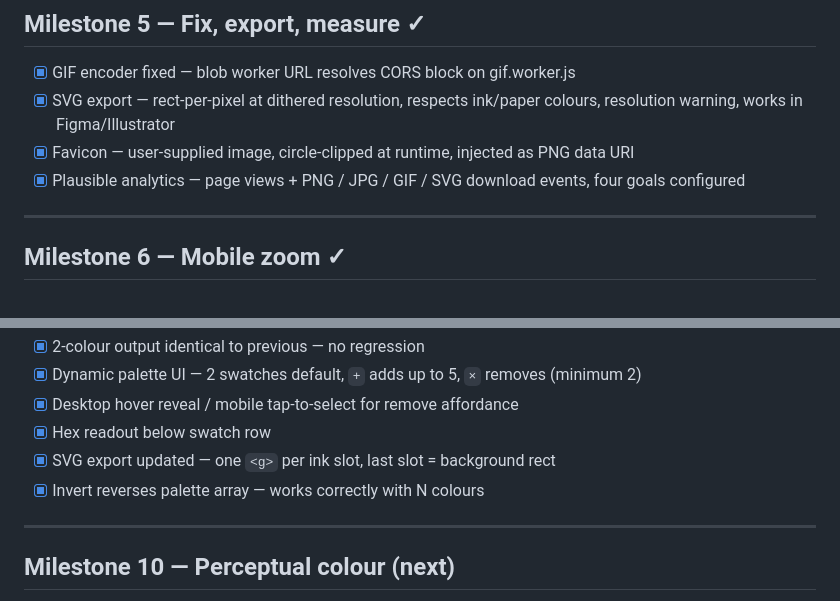
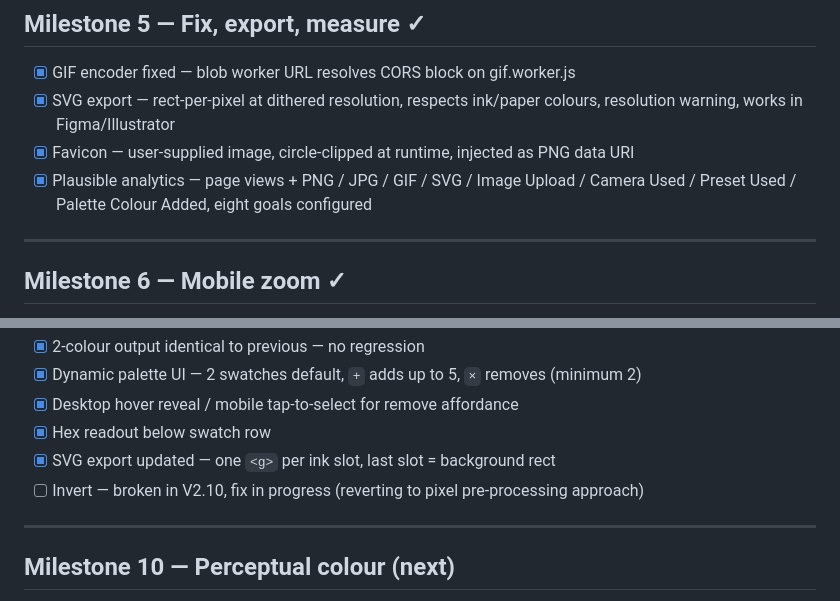
Before and after one commit to Odonata-Research-Group/raster, a Markdown page: .planning/ROADMAP.md, 2 parts joined by grey strips. Rendered like a GitHub page.

```diff
--- a/.planning/ROADMAP.md
+++ b/.planning/ROADMAP.md
@@ -51,7 +51,7 @@
 - [x] GIF encoder fixed — blob worker URL resolves CORS block on gif.worker.js
 - [x] SVG export — rect-per-pixel at dithered resolution, respects ink/paper colours, resolution warning, works in Figma/Illustrator
 - [x] Favicon — user-supplied image, circle-clipped at runtime, injected as PNG data URI
-- [x] Plausible analytics — page views + PNG / JPG / GIF / SVG download events, four goals configured
+- [x] Plausible analytics — page views + PNG / JPG / GIF / SVG / Image Upload / Camera Used / Preset Used / Palette Colour Added, eight goals configured
 
 ---
 
@@ -93,7 +93,7 @@
 - [x] Desktop hover reveal / mobile tap-to-select for remove affordance
 - [x] Hex readout below swatch row
 - [x] SVG export updated — one `<g>` per ink slot, last slot = background rect
-- [x] Invert reverses palette array — works correctly with N colours
+- [ ] Invert — broken in V2.10, fix in progress (reverting to pixel pre-processing approach)
 
 ---
 
```
Also changed, not shown: .planning/PROJECT.md (+1 -1 lines), .planning/REQUIREMENTS.md (+3 -3 lines).
